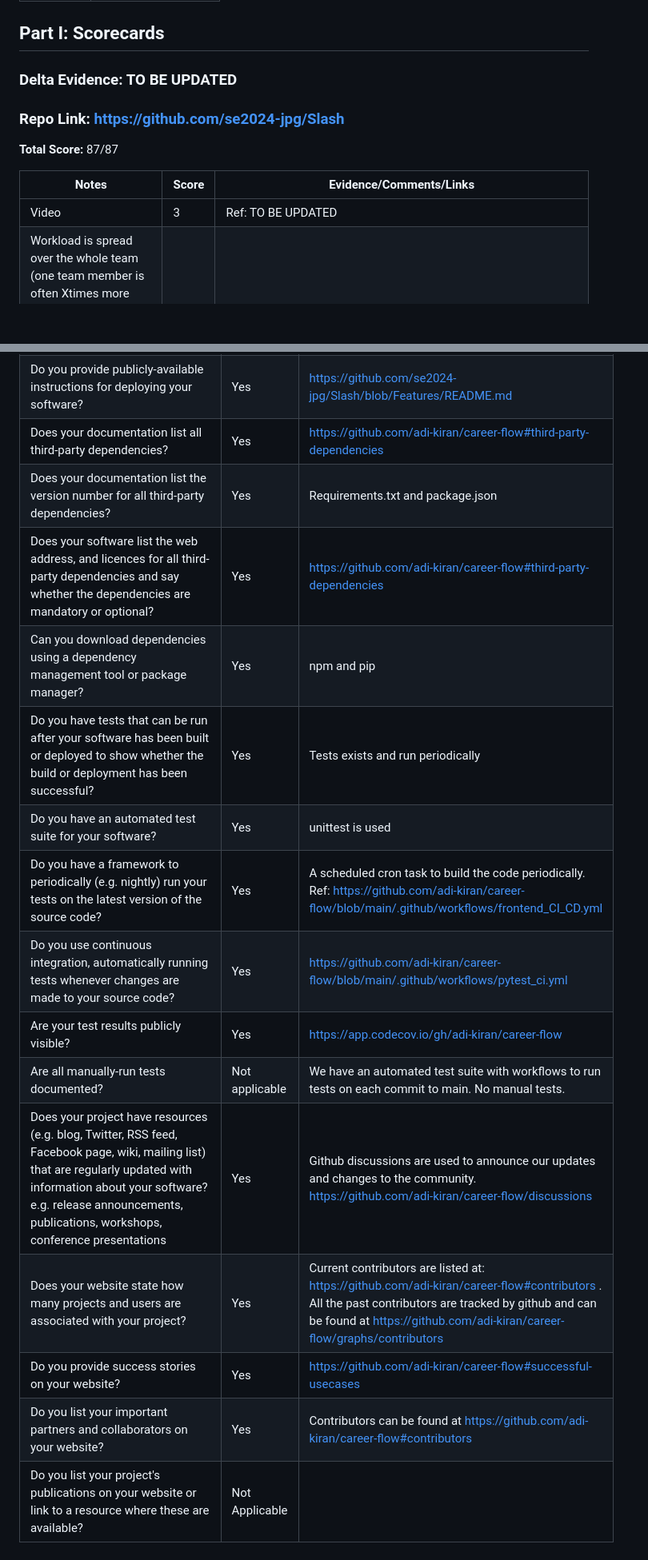
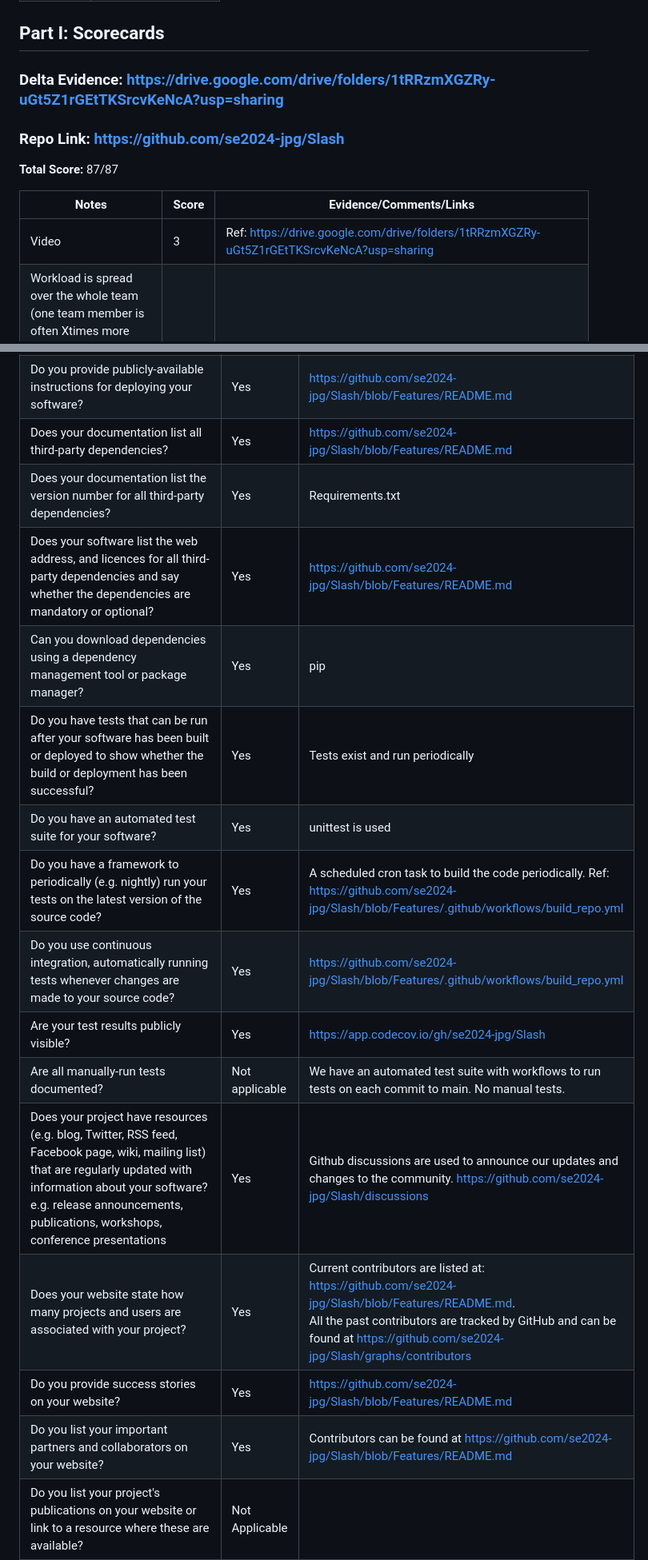
Before and after one commit to joeljogy/Crime2vec-Predicting-Spatio-Temporal-Crimes, a Markdown page: Rubrics2.md, 2 parts joined by grey strips. Shown at 80% size. Rendered like a GitHub page; blank space fills up the shorter version.

```diff
--- a/Rubrics2.md
+++ b/Rubrics2.md
@@ -9,14 +9,14 @@
 
 ## Part I: Scorecards
 
-### **Delta Evidence:** TO BE UPDATED
+### **Delta Evidence:** https://drive.google.com/drive/folders/1tRRzmXGZRy-uGt5Z1rGEtTKSrcvKeNcA?usp=sharing
 
 ### **Repo Link:** https://github.com/se2024-jpg/Slash
 **Total Score:** 87/87
 
 | Notes                                                                                                                                                                                     | Score | Evidence/Comments/Links                                                                                                                                                                                                                                                                                               |
 | ----------------------------------------------------------------------------------------------------------------------------------------------------------------------------------------- | ----- | --------------------------------------------------------------------------------------------------------------------------------------------------------------------------------------------------------------------------------------------------------------------------------------------------------------------- |
-| Video                                                                                                                                                                                     |  3     |   Ref: TO BE UPDATED                                                                                                                                                                                                                                                                                                                    |
+| Video                                                                                                                                                                                     |  3     |   Ref: https://drive.google.com/drive/folders/1tRRzmXGZRy-uGt5Z1rGEtTKSrcvKeNcA?usp=sharing                                                                                                                                                                                                                                                                                                                     |
 | Workload is spread over the whole team (one team member is often Xtimes more productive than the others..., but nevertheless, here is a track record that everyone is contributing a lot) |   3    | Commits by everyone: https://github.com/se2024-jpg/Slash/pulse  |
 | Number of commits                                                                                                                                                                         |   3    | VALUE TO BE UPDATED. Ref: https://github.com/se2024-jpg/Slash/pulse                                                                                                                                                                                                                                                                                                          |
 | Number of commits: by different people                                                                                                                                                    |  3    |   https://github.com/se2024-jpg/Slash/graphs/contributors?from=10%2F26%2F2024 |
@@ -90,19 +90,19 @@
 | Do you provide publicly-available instructions for building your software from the source code?                                                                                                                                                   |   Yes             |   README.md file in repo - https://github.com/se2024-jpg/Slash/blob/Features/README.md                                                                                                                                                                                                                                                                                                                                                      |
 | Can you build, or package, your software using an automated tool?                                                                                                                                                                                 |   Yes             |    GitHub Actions                                                                                                                                                                                                                                                                                                                                                      |
 | Do you provide publicly-available instructions for deploying your software?                                                                                                                                                                       |  Yes              |   https://github.com/se2024-jpg/Slash/blob/Features/README.md                                                                                                                                                                                                                                                                                                                                                   |
-| Does your documentation list all third-party dependencies?                                                                                                                                                                                        |   Yes             |                                                                                                                                         	https://github.com/adi-kiran/career-flow#third-party-dependencies                                                                                                                                                                                                                 |
-| Does your documentation list the version number for all third-party dependencies?                                                                                                                                                                 |  Yes              |  Requirements.txt and package.json                                                                                                                                                                                                                                                                                                                                                        |
-| Does your software list the web address, and licences for all third-party dependencies and say whether the dependencies are mandatory or optional?                                                                                                |  Yes              |      https://github.com/adi-kiran/career-flow#third-party-dependencies                                                                                                                                                                                                                                                                                                                                                    |
-| Can you download dependencies using a dependency management tool or package manager?                                                                                                                                                              | Yes            | npm and pip                                                                                                                                                                                                                                                                                                                                              |
-| Do you have tests that can be run after your software has been built or deployed to show whether the build or deployment has been successful?                                                                                                     |  Yes              |  Tests exists and run periodically                                                                                                                                                                                                                                                                                                                                                        |
+| Does your documentation list all third-party dependencies?                                                                                                                                                                                        |   Yes             |                                                                                                                                         	https://github.com/se2024-jpg/Slash/blob/Features/README.md                                                                                                                                                                                                                 |
+| Does your documentation list the version number for all third-party dependencies?                                                                                                                                                                 |  Yes              |  Requirements.txt                                                                                                                                                                                                                                                                                                                                                        |
+| Does your software list the web address, and licences for all third-party dependencies and say whether the dependencies are mandatory or optional?                                                                                                |  Yes              |      https://github.com/se2024-jpg/Slash/blob/Features/README.md                                                                                                                                                                                                                                                                                                                                                    |
+| Can you download dependencies using a dependency management tool or package manager?                                                                                                                                                              | Yes            | pip                                                                                                                                                                                                                                                                                                                                              |
+| Do you have tests that can be run after your software has been built or deployed to show whether the build or deployment has been successful?                                                                                                     |  Yes              |  Tests exist and run periodically                                                                                                                                                                                                                                                                                                                                                        |
 | Do you have an automated test suite for your software?                                                                                                                                                                                            |  Yes              |      unittest is used                                                                                                                                                                                                                                                                                                                                                    |
-| Do you have a framework to periodically (e.g. nightly) run your tests on the latest version of the source code?                                                                                                                                   | Yes            | A scheduled cron task to build the code periodically. Ref: [https://github.com/adi-kiran/career-flow/blob/main/.github/workflows/frontend_CI_CD.yml](https://github.com/adi-kiran/career-flow/blob/main/.github/workflows/frontend_CI_CD.yml)                                                                                                            |
-| Do you use continuous integration, automatically running tests whenever changes are made to your source code?                                                                                                                                     | Yes            | [https://github.com/adi-kiran/career-flow/blob/main/.github/workflows/pytest_ci.yml](https://github.com/adi-kiran/career-flow/blob/main/.github/workflows/pytest_ci.yml)                                                                                                                                                                                 |
-| Are your test results publicly visible?                                                                                                                                                                                                           | Yes            | [https://app.codecov.io/gh/adi-kiran/career-flow](https://app.codecov.io/gh/adi-kiran/career-flow)                                                                                                                                                                                                                                                       |
+| Do you have a framework to periodically (e.g. nightly) run your tests on the latest version of the source code?                                                                                                                                   | Yes            | A scheduled cron task to build the code periodically. Ref: https://github.com/se2024-jpg/Slash/blob/Features/.github/workflows/build_repo.yml                                                                                                            |
+| Do you use continuous integration, automatically running tests whenever changes are made to your source code?                                                                                                                                     | Yes            | https://github.com/se2024-jpg/Slash/blob/Features/.github/workflows/build_repo.yml                                                                                                                                                                                 |
+| Are your test results publicly visible?                                                                                                                                                                                                           | Yes            | https://app.codecov.io/gh/se2024-jpg/Slash                                                                                                                                                                                                                                                       |
 | Are all manually-run tests documented?                                                                                                                                                                                                            | Not applicable | We have an automated test suite with workflows to run tests on each commit to main. No manual tests.                                                                                                                                                                                                                                                     |
-| Does your project have resources (e.g. blog, Twitter, RSS feed, Facebook page, wiki, mailing list) that are regularly updated with information about your software? e.g. release announcements, publications, workshops, conference presentations | Yes            | Github discussions are used to announce our updates and changes to the community. https://github.com/adi-kiran/career-flow/discussions                                                                                                                                                                                                                                                         |
-| Does your website state how many projects and users are associated with your project?                                                                                                                                                             | Yes            | Current contributors are listed at: [https://github.com/adi-kiran/career-flow#contributors](https://github.com/adi-kiran/career-flow#contributors) .<br>All the past contributors are tracked by github and can be found at [https://github.com/adi-kiran/career-flow/graphs/contributors](https://github.com/adi-kiran/career-flow/graphs/contributors) |
-| Do you provide success stories on your website?                                                                                                                                                                                                   | Yes             | https://github.com/adi-kiran/career-flow#successful-usecases                                                                                                                                                                                                                                                                                                                                                         |
-| Do you list your important partners and collaborators on your website?                                                                                                                                                                            | Yes            | Contributors can be found at [https://github.com/adi-kiran/career-flow#contributors](https://github.com/adi-kiran/career-flow#contributors)                                                                                                                                                                                                              |
+| Does your project have resources (e.g. blog, Twitter, RSS feed, Facebook page, wiki, mailing list) that are regularly updated with information about your software? e.g. release announcements, publications, workshops, conference presentations | Yes            | Github discussions are used to announce our updates and changes to the community. https://github.com/se2024-jpg/Slash/discussions                                                                                                                                                                                                                                                        |
+| Does your website state how many projects and users are associated with your project?                                                                                                                                                             | Yes            | Current contributors are listed at: https://github.com/se2024-jpg/Slash/blob/Features/README.md. <br> All the past contributors are tracked by GitHub and can be found at [https://github.com/se2024-jpg/Slash/graphs/contributors](https://github.com/se2024-jpg/Slash/graphs/contributors) |
+| Do you provide success stories on your website?                                                                                                                                                                                                   | Yes             | https://github.com/se2024-jpg/Slash/blob/Features/README.md                                                                                                                                                                                                                                                                                                                                                         |
+| Do you list your important partners and collaborators on your website?                                                                                                                                                                            | Yes            | Contributors can be found at https://github.com/se2024-jpg/Slash/blob/Features/README.md                                                                                                                                                                                                             |
 | Do you list your project's publications on your website or link to a resource where these are available?                                                                                                                                          | Not Applicable |                                                                                                                                                                                                                                                                                                                                                          |
 | Do you list third-party publications that refer to your software on your website or link to a resource where these are available?                                                                                                                 | Not Applicable |                                                                                                                                                                                                                                                                                                                                                          |
```
Also changed, not shown: other parts of Rubrics2.md (+16 -16 lines).
